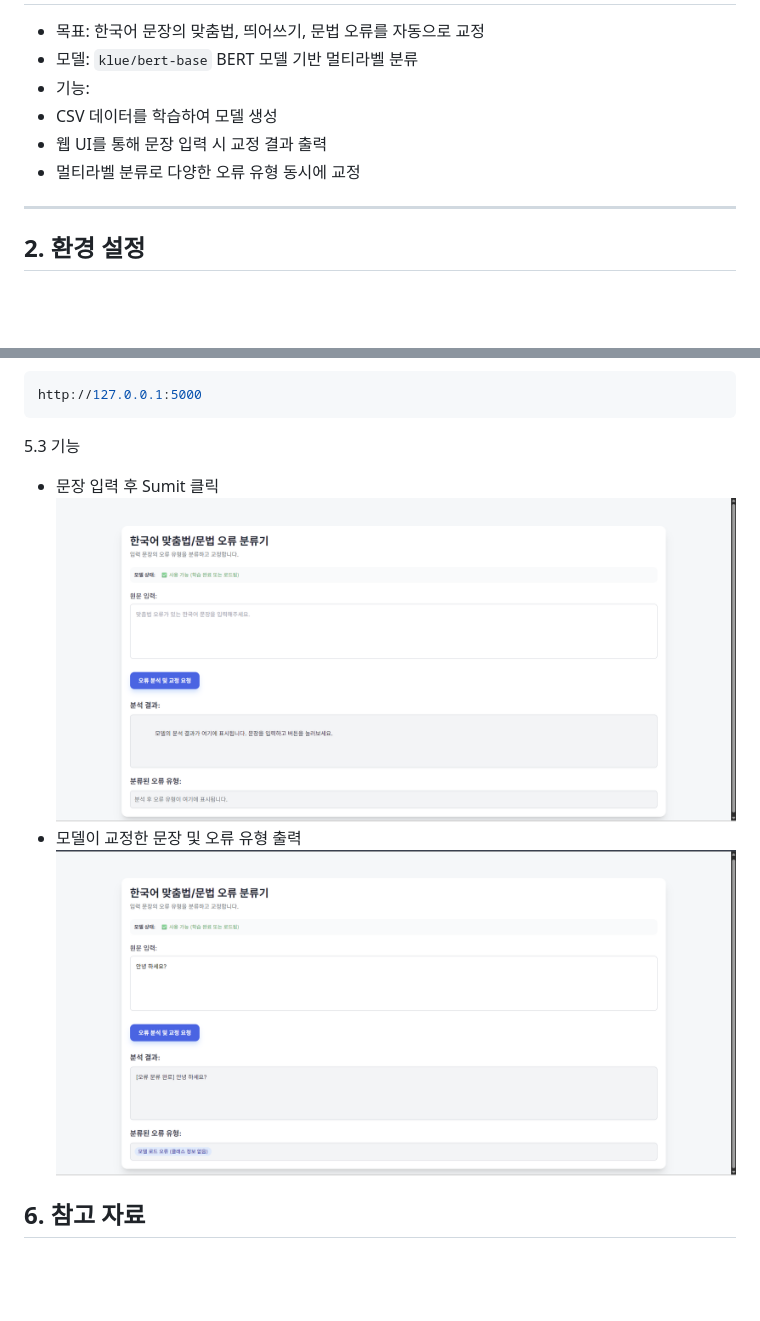
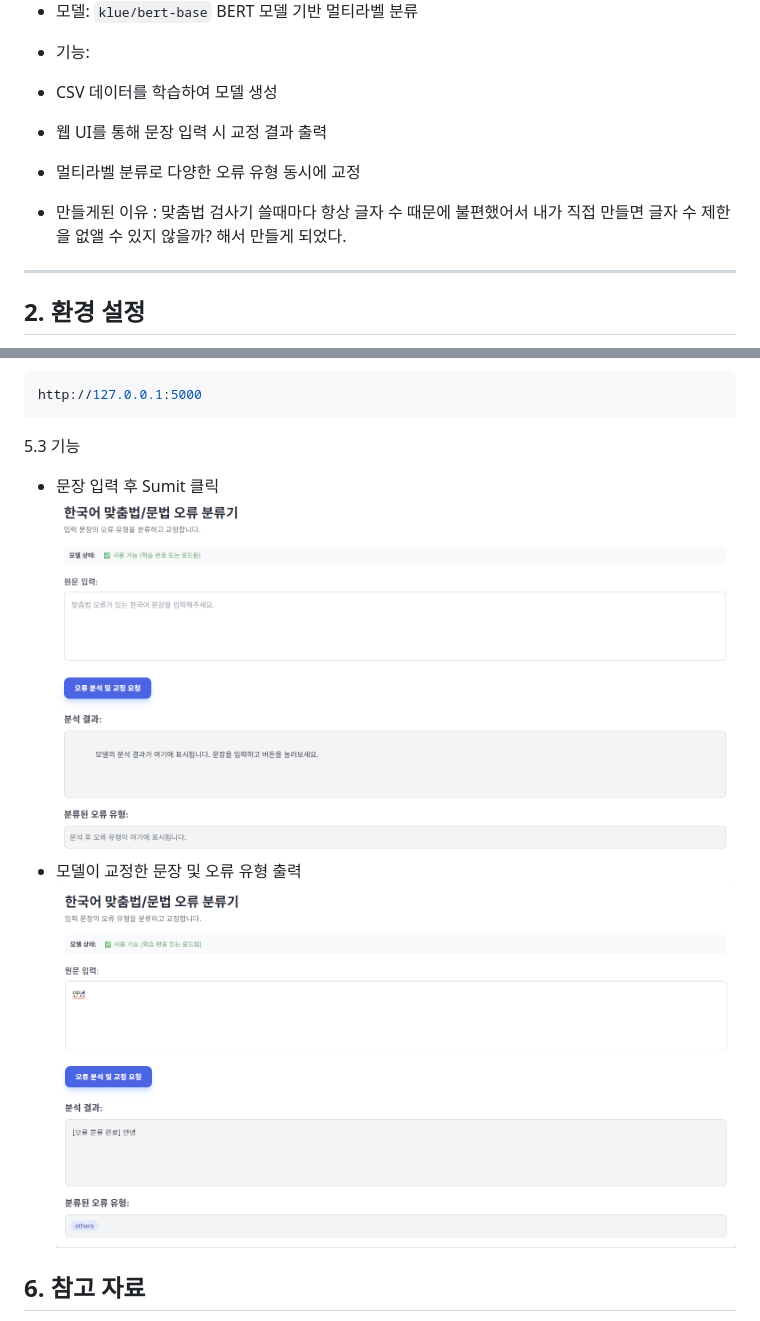
Before and after one commit to gariyong/Hangul_Corrector, a Markdown page: README.md, 2 parts joined by grey strips. Drawn GitHub-style; pictures changed too: screenshots/input.png, screenshots/result.png; blank space fills up the shorter version.

```diff
--- a/README.md
+++ b/README.md
@@ -22,6 +22,8 @@ BERT 기반의 KLUE 모델을 활용한 멀티라벨 분류 모델로 학습되
   - CSV 데이터를 학습하여 모델 생성
   - 웹 UI를 통해 문장 입력 시 교정 결과 출력
   - 멀티라벨 분류로 다양한 오류 유형 동시에 교정
+
+ - 만들게된 이유 : 맞춤법 검사기 쓸때마다 항상 글자 수 때문에 불편했어서 내가 직접 만들면 글자 수 제한을 없앨 수 있지 않을까? 해서 만들게 되었다.
 
 ---
 
```
Also changed, not shown: 3 other files.
